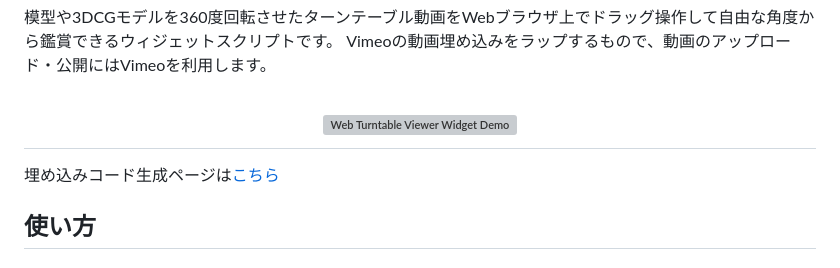
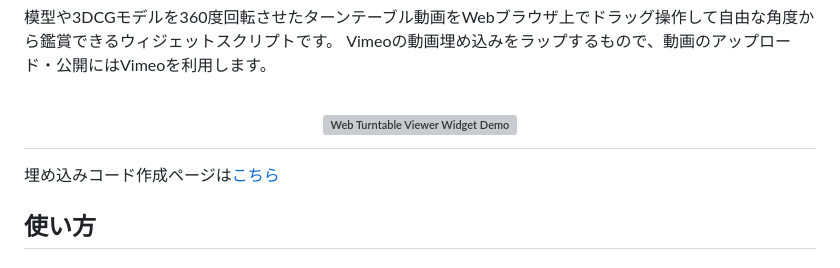
Before and after one commit to NegativeMind/web-turntable-viewer-widget, a Markdown page: README.md, the part around the change. GitHub-like rendering; grey boxes are pictures that could not be loaded.

```diff
--- a/README.md
+++ b/README.md
@@ -11,7 +11,7 @@ Vimeoの動画埋め込みをラップするもので、動画のアップロー
 </a>
 </h1>
 
-埋め込みコード生成ページは[こちら](https://negativemind.com/web-turntable-viewer-widget/)
+埋め込みコード作成ページは[こちら](https://negativemind.com/web-turntable-viewer-widget/)
 
 ## 使い方
 
```
